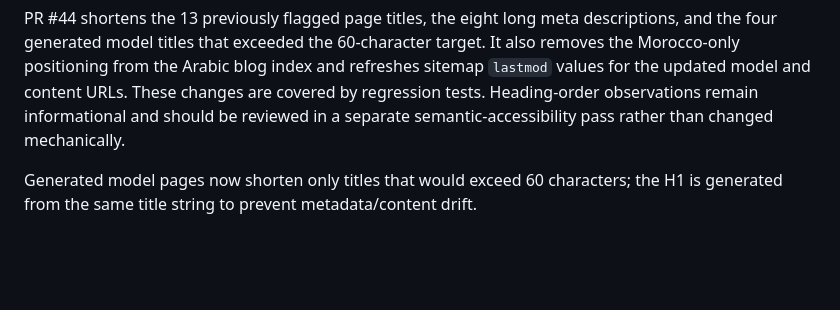
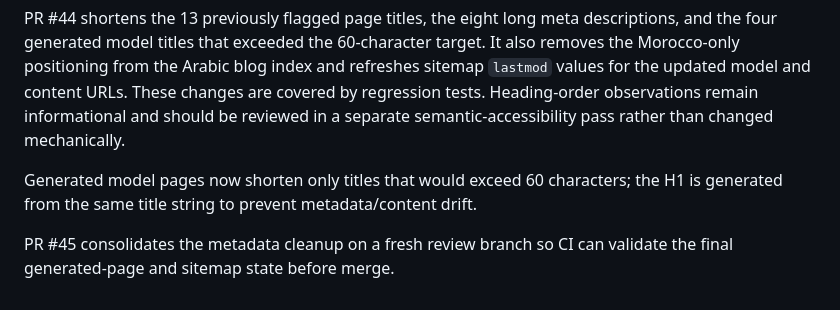
Before and after one commit to rikobn10-cyber/voltride, a Markdown page: docs/VOLTRIDE_STATUS_AND_ROADMAP.md, the part around the change. Rendered like a GitHub page; blank space fills up the shorter version.

Commit message:
docs: finalize SEO metadata cleanup review notes

```diff
--- a/docs/VOLTRIDE_STATUS_AND_ROADMAP.md
+++ b/docs/VOLTRIDE_STATUS_AND_ROADMAP.md
@@ -117,3 +117,5 @@ This change must pass the generated-files check before merge. The 25 km/h benchm
 PR #44 shortens the 13 previously flagged page titles, the eight long meta descriptions, and the four generated model titles that exceeded the 60-character target. It also removes the Morocco-only positioning from the Arabic blog index and refreshes sitemap `lastmod` values for the updated model and content URLs. These changes are covered by regression tests. Heading-order observations remain informational and should be reviewed in a separate semantic-accessibility pass rather than changed mechanically.
 
 Generated model pages now shorten only titles that would exceed 60 characters; the H1 is generated from the same title string to prevent metadata/content drift.
+
+PR #45 consolidates the metadata cleanup on a fresh review branch so CI can validate the final generated-page and sitemap state before merge.
```
